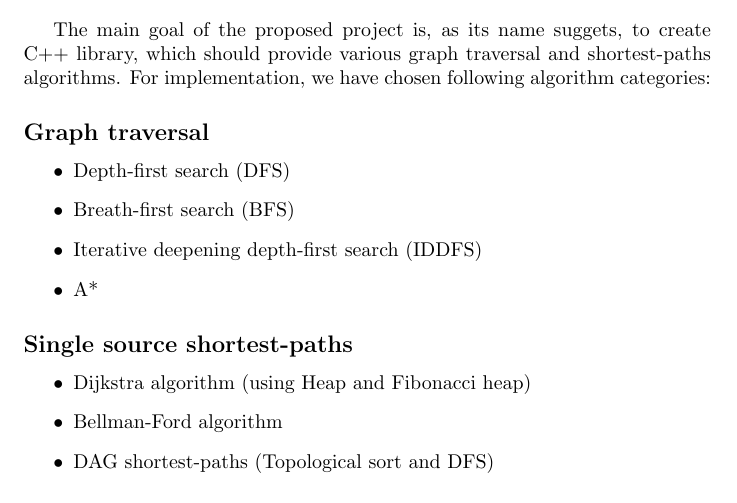
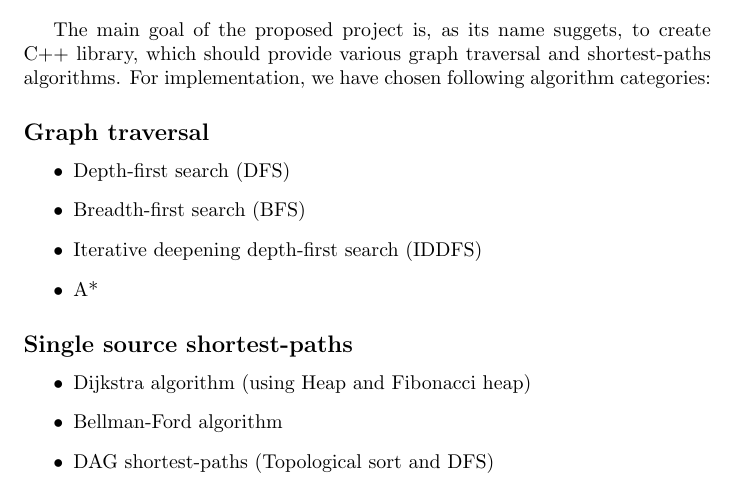
Before and after one commit to xmito/graphlib, a LaTeX document (Abstract/abstract.tex): part of the page, cut so that both start at the same text. Compiled offline with pdfLaTeX.

Commit message:
fix misspelling

```diff
--- a/Abstract/abstract.tex
+++ b/Abstract/abstract.tex
@@ -24,7 +24,7 @@ The main goal of the proposed project is, as its name suggets, to create C++ lib
 \subsection*{Graph traversal}
 \begin{itemize}
 \item Depth-first search (DFS)
-\item Breath-first search (BFS)
+\item Breadth-first search (BFS)
 \item Iterative deepening depth-first search (IDDFS)
 \item A*
 \end{itemize}
```
Also changed, not shown: Abstract/abstract.pdf.
